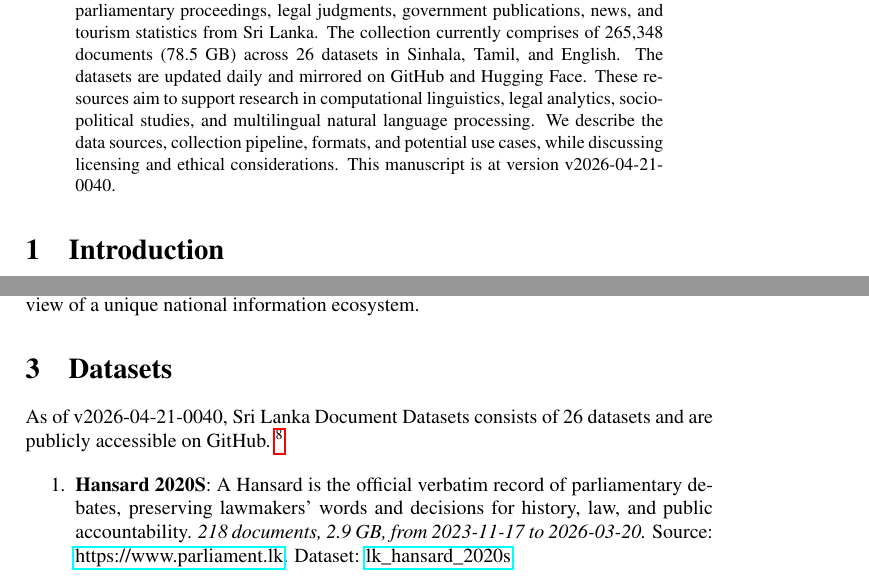
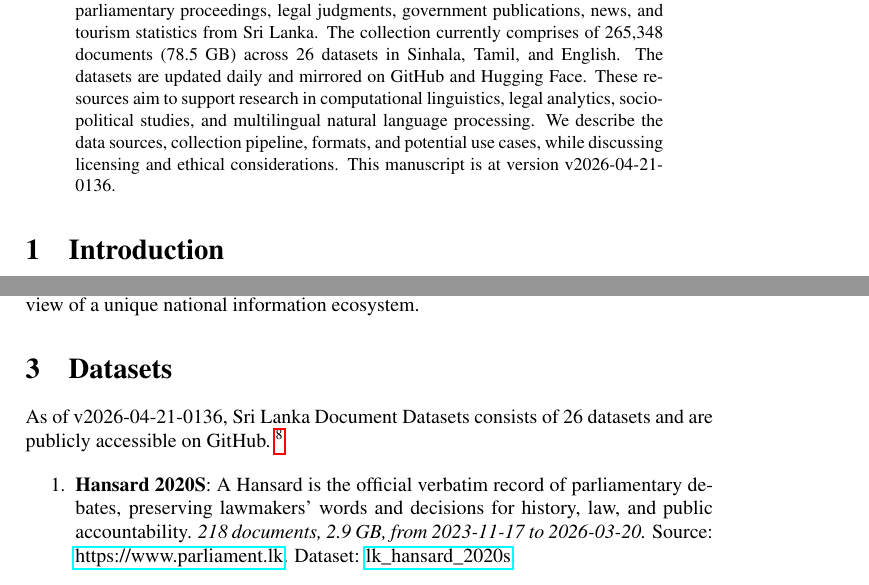
Before and after one commit to nuuuwan/lk_datasets, a LaTeX paper (latex/lk_datasets.tex): two parts of pages 1 and 2 of 7, joined at a grey line, cut so that both start at the same text. Compiled offline with pdfLaTeX; a LaTeX package or settings file that is missing is left out.

Commit message:
🤖 [build.yml] 2026-04-20-2006

```diff
--- a/latex/lk_datasets.tex
+++ b/latex/lk_datasets.tex
@@ -16,7 +16,7 @@
 \normalsize%
 \maketitle%
 \begin{abstract}%
-We present a collection of open, machine-readable document datasets covering parliamentary proceedings, legal judgments, government publications, news, and tourism statistics from Sri Lanka. The collection currently comprises of  265,348  documents (78.5 GB) across 26  datasets in Sinhala, Tamil, and English. The datasets are updated daily and mirrored on GitHub and Hugging Face. These resources aim to support research in computational linguistics, legal analytics, socio-political studies, and multilingual natural language processing. We describe the data sources, collection pipeline, formats, and potential use cases, while discussing licensing and ethical considerations. This manuscript is at version v2026-04-21-0040.%
+We present a collection of open, machine-readable document datasets covering parliamentary proceedings, legal judgments, government publications, news, and tourism statistics from Sri Lanka. The collection currently comprises of  265,348  documents (78.5 GB) across 26  datasets in Sinhala, Tamil, and English. The datasets are updated daily and mirrored on GitHub and Hugging Face. These resources aim to support research in computational linguistics, legal analytics, socio-political studies, and multilingual natural language processing. We describe the data sources, collection pipeline, formats, and potential use cases, while discussing licensing and ethical considerations. This manuscript is at version v2026-04-21-0136.%
 
 %
 \end{abstract}%
@@ -86,7 +86,7 @@ The Sri Lanka Document Datasets aim to fill this gap by aggregating diverse sour
 %
 \section{Datasets}%
 \label{sec:Datasets}%
-As of v2026-04-21-0040, Sri Lanka Document Datasets
+As of v2026-04-21-0136, Sri Lanka Document Datasets
   consists of 26 datasets
  and are publicly accessible on GitHub.%
 ~%
```
Also changed, not shown: README.md, latex/lk_datasets.pdf.
